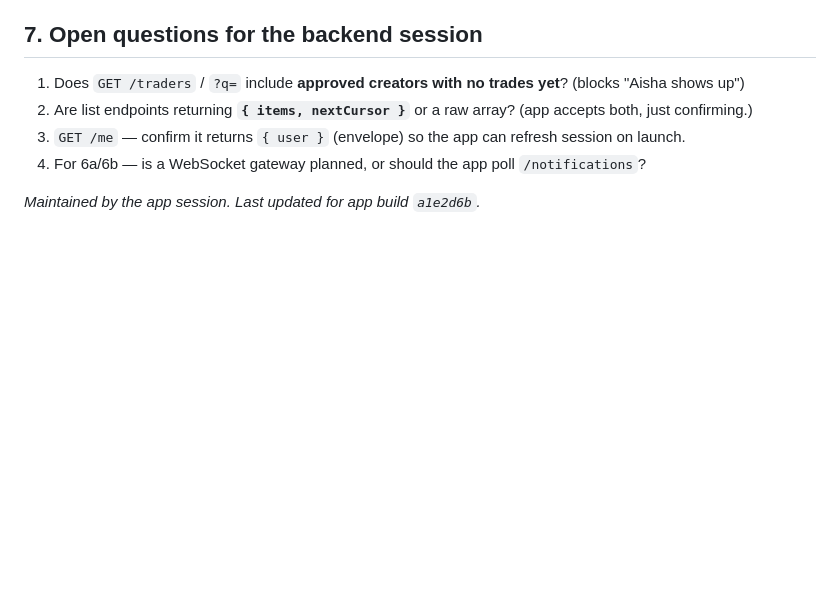
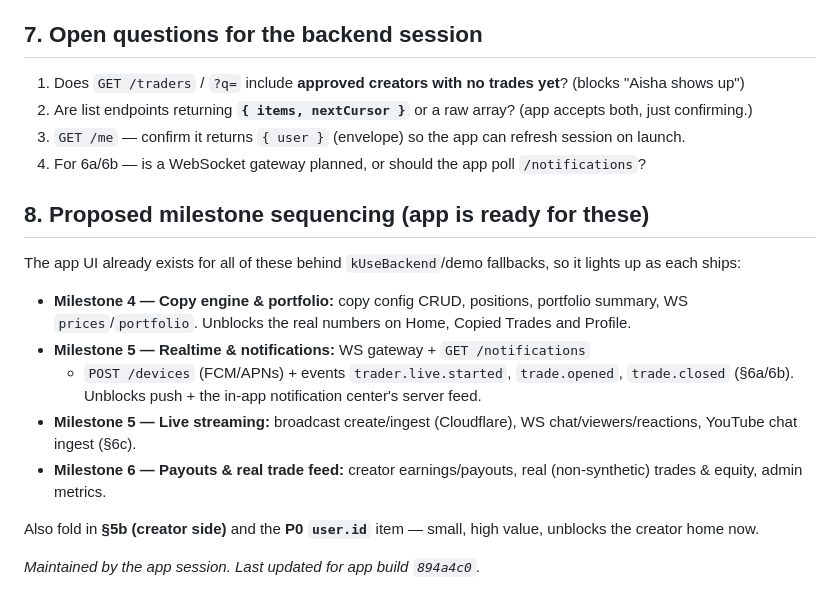
Before and after one commit to shazerlone/tv_license_app, a Markdown page: docs/APP_REQUIREMENTS.md, the part around one of its changes. Drawn GitHub-style; blank space fills up the shorter version.

```diff
--- a/docs/APP_REQUIREMENTS.md
+++ b/docs/APP_REQUIREMENTS.md
@@ -146,4 +165,24 @@ subscription for followed trader ids, **and** a fallback REST poll:
 3. `GET /me` — confirm it returns `{ user }` (envelope) so the app can refresh session on launch.
 4. For 6a/6b — is a WebSocket gateway planned, or should the app poll `/notifications`?
 
-_Maintained by the app session. Last updated for app build `a1e2d6b`._
+## 8. Proposed milestone sequencing (app is ready for these)
+
+The app UI already exists for all of these behind `kUseBackend`/demo fallbacks,
+so it lights up as each ships:
+
+- **Milestone 4 — Copy engine & portfolio:** copy config CRUD, positions,
+  portfolio summary, WS `prices`/`portfolio`. Unblocks the real numbers on Home,
+  Copied Trades and Profile.
+- **Milestone 5 — Realtime & notifications:** WS gateway + `GET /notifications`
+  + `POST /devices` (FCM/APNs) + events `trader.live.started`, `trade.opened`,
+  `trade.closed` (§6a/6b). Unblocks push + the in-app notification center's
+  server feed.
+- **Milestone 5 — Live streaming:** broadcast create/ingest (Cloudflare), WS
+  chat/viewers/reactions, YouTube chat ingest (§6c).
+- **Milestone 6 — Payouts & real trade feed:** creator earnings/payouts, real
+  (non-synthetic) trades & equity, admin metrics.
+
+Also fold in **§5b (creator side)** and the **P0 `user.id`** item — small, high
+value, unblocks the creator home now.
+
+_Maintained by the app session. Last updated for app build `894a4c0`._
```
Also changed, not shown: other parts of docs/APP_REQUIREMENTS.md (+20 -1 lines).
